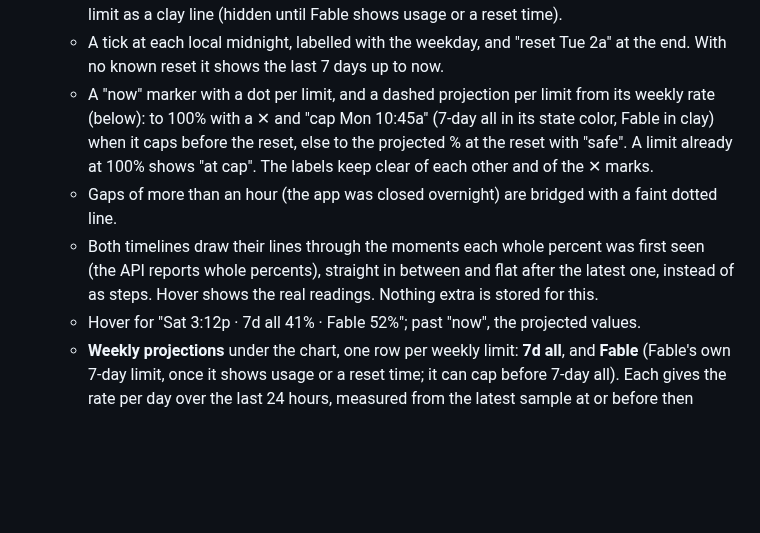
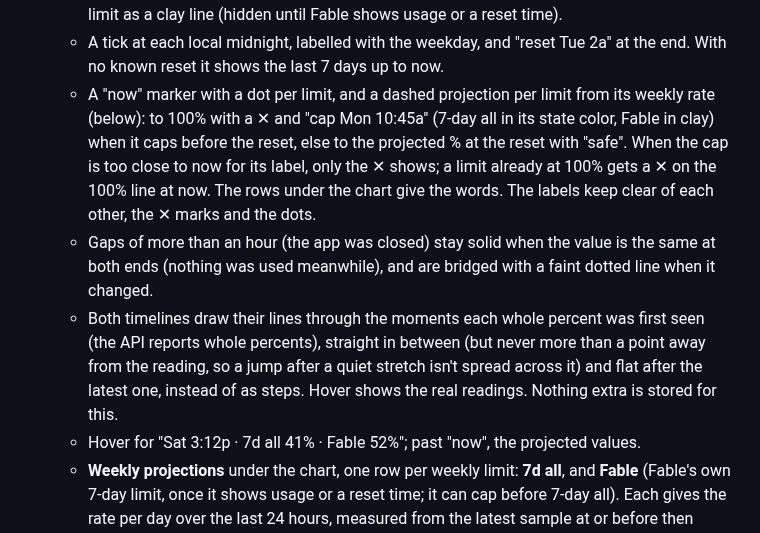
Before and after one commit to nate-i-think/claude-usage-tracker, a Markdown page: README.md, the part around the change. GitHub-like rendering; blank space fills up the shorter version.

Commit message:
docs: README and spec notes for the r3 fixes; screenshots end at the live poll
The screenshots now come from a two-phase run: the test instance's first
poll (in its throwaway data dir) gives the live values, and the synthetic
week ends at them, so chips, dots and lines agree (7d all 98% capping in
under 3 h, Fable at 100%: the corner stays clear, no night bands).

Claude-Session: https://claude.ai/code/session_01Gygvccd6V2Ecn2BS3QuMpZ

```diff
--- a/README.md
+++ b/README.md
@@ -21,9 +21,9 @@ The window opens at 420x760 (minimum 360x320) in a warm dark theme. From top to
 - **7-day window** (a second timeline, titled with the weekly window's span, "Tue 2a – Tue 2a"): the current weekly window from its start to the weekly reset, drawn like the 5-hour one, because the weekly limits often run out first.
   - The 7-day utilization (all models) as a filled area in its state color, and Fable's own 7-day limit as a clay line (hidden until Fable shows usage or a reset time).
   - A tick at each local midnight, labelled with the weekday, and "reset Tue 2a" at the end. With no known reset it shows the last 7 days up to now.
-  - A "now" marker with a dot per limit, and a dashed projection per limit from its weekly rate (below): to 100% with a ✕ and "cap Mon 10:45a" (7-day all in its state color, Fable in clay) when it caps before the reset, else to the projected % at the reset with "safe". A limit already at 100% shows "at cap". The labels keep clear of each other and of the ✕ marks.
-  - Gaps of more than an hour (the app was closed overnight) are bridged with a faint dotted line.
-  - Both timelines draw their lines through the moments each whole percent was first seen (the API reports whole percents), straight in between and flat after the latest one, instead of as steps. Hover shows the real readings. Nothing extra is stored for this.
+  - A "now" marker with a dot per limit, and a dashed projection per limit from its weekly rate (below): to 100% with a ✕ and "cap Mon 10:45a" (7-day all in its state color, Fable in clay) when it caps before the reset, else to the projected % at the reset with "safe". When the cap is too close to now for its label, only the ✕ shows; a limit already at 100% gets a ✕ on the 100% line at now. The rows under the chart give the words. The labels keep clear of each other, the ✕ marks and the dots.
+  - Gaps of more than an hour (the app was closed) stay solid when the value is the same at both ends (nothing was used meanwhile), and are bridged with a faint dotted line when it changed.
+  - Both timelines draw their lines through the moments each whole percent was first seen (the API reports whole percents), straight in between (but never more than a point away from the reading, so a jump after a quiet stretch isn't spread across it) and flat after the latest one, instead of as steps. Hover shows the real readings. Nothing extra is stored for this.
   - Hover for "Sat 3:12p · 7d all 41% · Fable 52%"; past "now", the projected values.
   - **Weekly projections** under the chart, one row per weekly limit: **7d all**, and **Fable** (Fable's own 7-day limit, once it shows usage or a reset time; it can cap before 7-day all). Each gives the rate per day over the last 24 hours, measured from the latest sample at or before then (when that sample is older because the app was closed, the rise is spread over the whole gap, "over last 3d (app was closed)"; if the samples since then span 6 hours or more and rise faster, that faster rate is shown instead), only since the weekly reset if that is later, and projected to that limit's reset. If that crosses 100% first it warns "cap in 16h 00m (Mon 3p)" in orange (red under a day); otherwise it reads "≈78% at reset · safe until Thu 9a" in green; at the limit it reads "at cap · resets Mon 11p" in red. With too little history it says "need more history"; with no known reset, the rate alone. A short stretch of samples is never spread over less than 6 hours. Hover a row for the full text and what the rate was measured over ("over last 24h", "over last 3h (app was closed)"). A narrow row drops the cap time or the % at reset (the tooltip keeps them). "Cap in" counts down from the last good poll to now; the rows are muted when that poll is older than two poll intervals.
 - When the window is wide (a content column of 640 pt or more; the column grows to 1000 pt), the two timelines sit side by side, half each, and both cards end level. Narrower, they stack.
```
Also changed, not shown: docs/screenshot-light.png, docs/screenshot.png, 1 other file.
